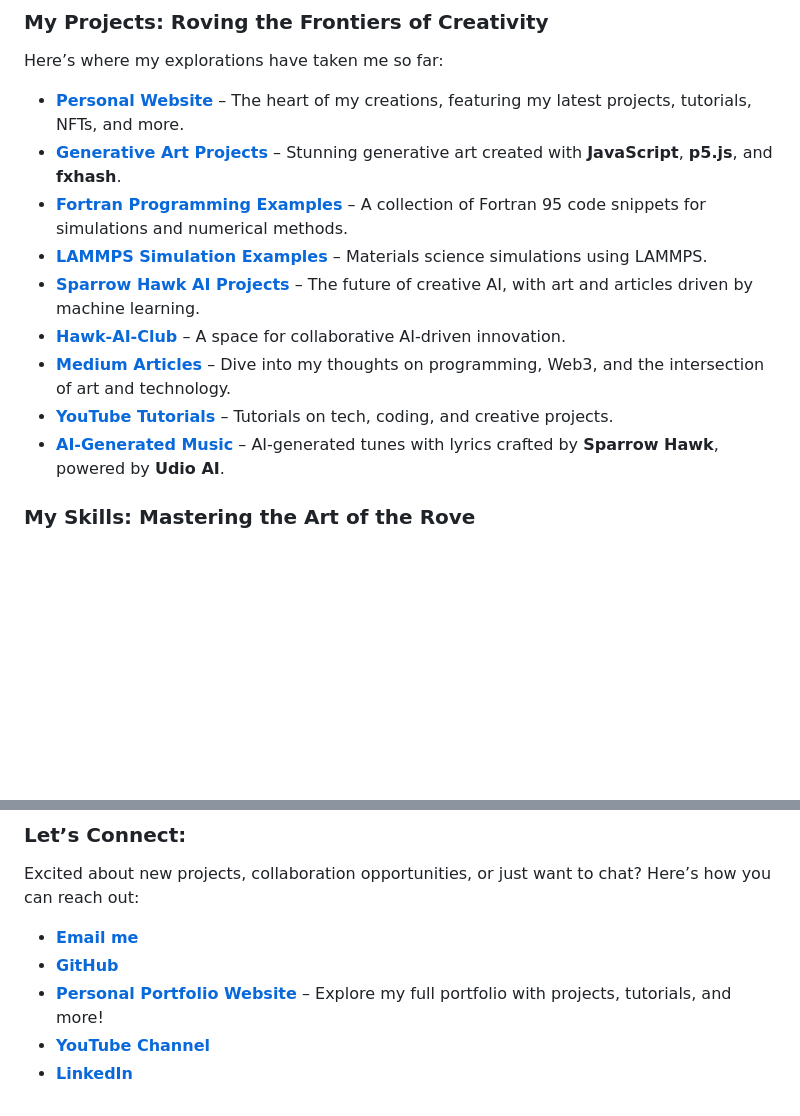
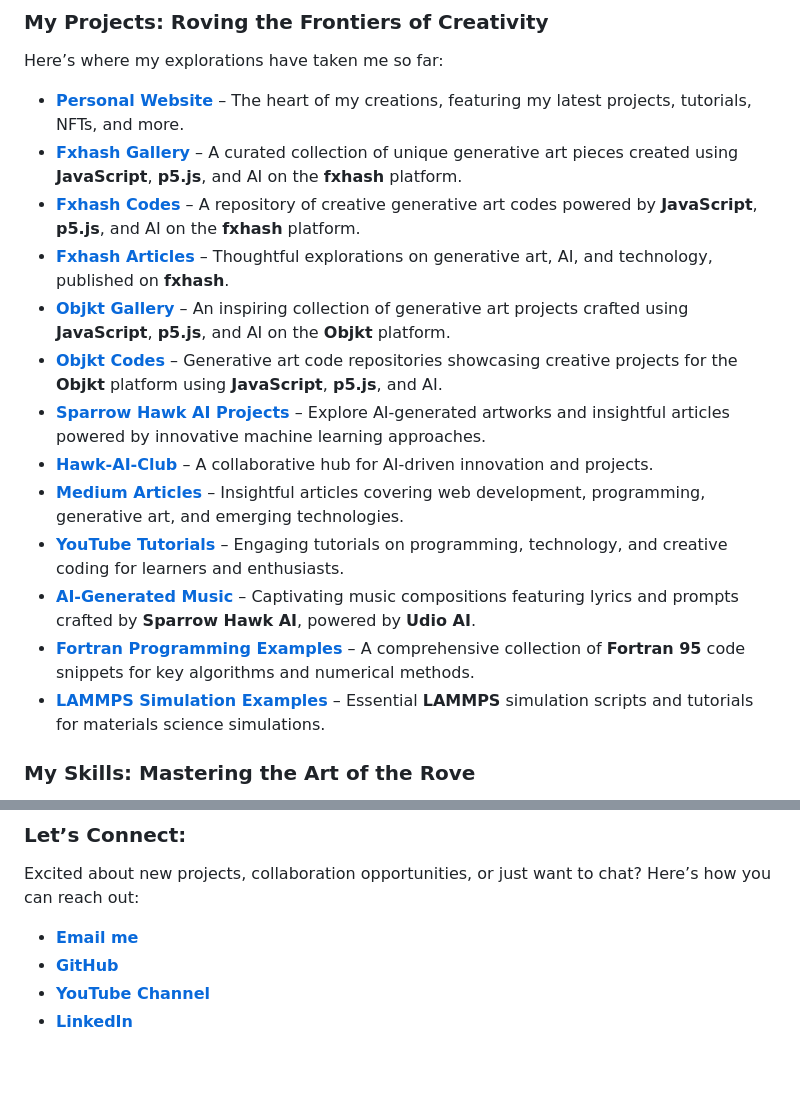
Before and after one commit to reyrove/reyrove, a Markdown page: README.md, 2 parts joined by grey strips. Rendered like a GitHub page; blank space fills up the shorter version.

```diff
--- a/README.md
+++ b/README.md
@@ -14,15 +14,19 @@ Alongside this, I am accompanied by my AI companion, **Sparrow Hawk**, as we for
 
 Here’s where my explorations have taken me so far:
 
-- **[Personal Website](https://reyrove.xyz/)** – The heart of my creations, featuring my latest projects, tutorials, NFTs, and more.
-- **[Generative Art Projects](https://github.com/reyrove/fxhash-projects)** – Stunning generative art created with **JavaScript**, **p5.js**, and **fxhash**.
-- **[Fortran Programming Examples](https://github.com/reyrove/fortran)** – A collection of Fortran 95 code snippets for simulations and numerical methods.
-- **[LAMMPS Simulation Examples](https://github.com/reyrove/Molecular-Dynamics)** – Materials science simulations using LAMMPS.
-- **[Sparrow Hawk AI Projects](https://github.com/reyrove/Sparrow-Hawk)** – The future of creative AI, with art and articles driven by machine learning.
-- **[Hawk-AI-Club](https://github.com/reyrove/Hawk-AI-Club)** – A space for collaborative AI-driven innovation.
-- **[Medium Articles](https://medium.com/@reyhanehdaneshdoost)** – Dive into my thoughts on programming, Web3, and the intersection of art and technology.
-- **[YouTube Tutorials](https://www.youtube.com/@freyjafa)** – Tutorials on tech, coding, and creative projects.
-- **[AI-Generated Music](https://reyrove.github.io/reyrove/music/music.html)** – AI-generated tunes with lyrics crafted by **Sparrow Hawk**, powered by **Udio AI**.
+- **[Personal Website](https://reyrove.github.io/reyrove/)** – The heart of my creations, featuring my latest projects, tutorials, NFTs, and more.
+- **[Fxhash Gallery](https://www.fxhash.xyz/u/reyrove)** – A curated collection of unique generative art pieces created using **JavaScript**, **p5.js**, and AI on the **fxhash** platform.
+- **[Fxhash Codes](https://github.com/reyrove/fxhash-projects)** – A repository of creative generative art codes powered by **JavaScript**, **p5.js**, and AI on the **fxhash** platform.
+- **[Fxhash Articles](https://www.fxhash.xyz/u/reyrove/articles)** – Thoughtful explorations on generative art, AI, and technology, published on **fxhash**.
+- **[Objkt Gallery](https://objkt.com/users/tz1RXsijmPeeF1kPyrhd8Hkm2RskJAeU3si5)** – An inspiring collection of generative art projects crafted using **JavaScript**, **p5.js**, and AI on the **Objkt** platform.
+- **[Objkt Codes](https://github.com/reyrove/Objkt-Projects)** – Generative art code repositories showcasing creative projects for the **Objkt** platform using **JavaScript**, **p5.js**, and AI.
+- **[Sparrow Hawk AI Projects](https://github.com/reyrove/Sparrow-Hawk)** – Explore AI-generated artworks and insightful articles powered by innovative machine learning approaches.
+- **[Hawk-AI-Club](https://github.com/reyrove/Hawk-AI-Club)** – A collaborative hub for AI-driven innovation and projects.
+- **[Medium Articles](https://medium.com/@reyhanehdaneshdoost)** – Insightful articles covering web development, programming, generative art, and emerging technologies.
+- **[YouTube Tutorials](https://www.youtube.com/@freyjafa)** – Engaging tutorials on programming, technology, and creative coding for learners and enthusiasts.
+- **[AI-Generated Music](music/music.html)** – Captivating music compositions featuring lyrics and prompts crafted by **Sparrow Hawk AI**, powered by **Udio AI**.
+- **[Fortran Programming Examples](https://github.com/reyrove/fortran)** – A comprehensive collection of **Fortran 95** code snippets for key algorithms and numerical methods.
+- **[LAMMPS Simulation Examples](https://github.com/reyrove/Molecular-Dynamics)** – Essential **LAMMPS** simulation scripts and tutorials for materials science simulations.
 
 ### **My Skills: Mastering the Art of the Rove**
 
@@ -41,6 +45,5 @@ Excited about new projects, collaboration opportunities, or just want to chat? H
 
 - **[Email me](mailto:reyhanehdaneshdoost@gmail.com)**
 - **[GitHub](https://github.com/reyrove)**
-- **[Personal Portfolio Website](https://reyrove.github.io/reyrove/)** – Explore my full portfolio with projects, tutorials, and more!
 - **[YouTube Channel](https://www.youtube.com/@reyrove)**
 - **[LinkedIn](https://www.linkedin.com/in/reyhaneh-daneshdoost)**
```
